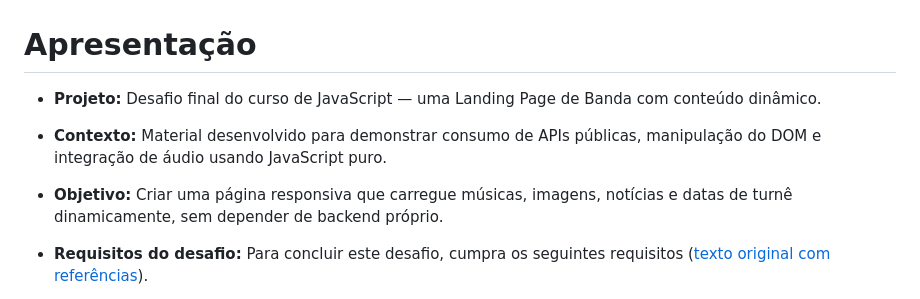
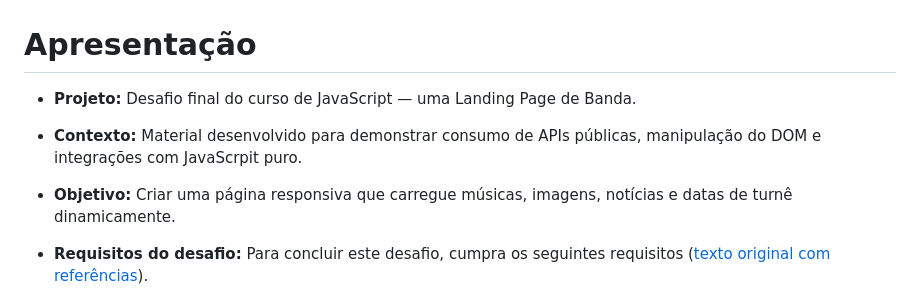
Before and after one commit to EvertonDev2002/minicurso-javascript-jounin-LL-desafio-final, a Markdown page: README.md, the part around the change. Rendered like a GitHub page.

```diff
--- a/README.md
+++ b/README.md
@@ -1,8 +1,8 @@
 # Apresentação
 
-- **Projeto:** Desafio final do curso de JavaScript — uma Landing Page de Banda com conteúdo dinâmico.
-- **Contexto:** Material desenvolvido para demonstrar consumo de APIs públicas, manipulação do DOM e integração de áudio usando JavaScript puro.
-- **Objetivo:** Criar uma página responsiva que carregue músicas, imagens, notícias e datas de turnê dinamicamente, sem depender de backend próprio.
+- **Projeto:** Desafio final do curso de JavaScript — uma Landing Page de Banda.
+- **Contexto:** Material desenvolvido para demonstrar consumo de APIs públicas, manipulação do DOM e integrações com JavaScrpit puro.
+- **Objetivo:** Criar uma página responsiva que carregue músicas, imagens, notícias e datas de turnê dinamicamente.
 - **Requisitos do desafio:** Para concluir este desafio, cumpra os seguintes requisitos ([texto original com referências](https://app.notesnook.com/notebooks/691c9346d200264f47d3494e)).
 
   - Personalizar a Learning Page para uma banda de sua preferência.
```
